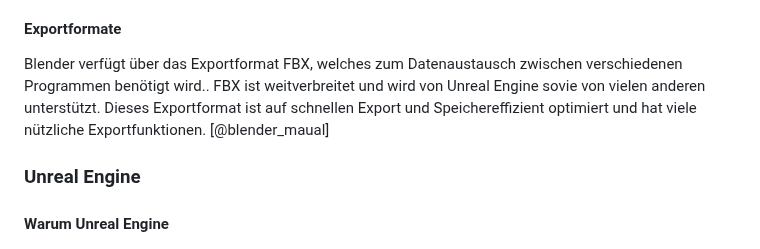
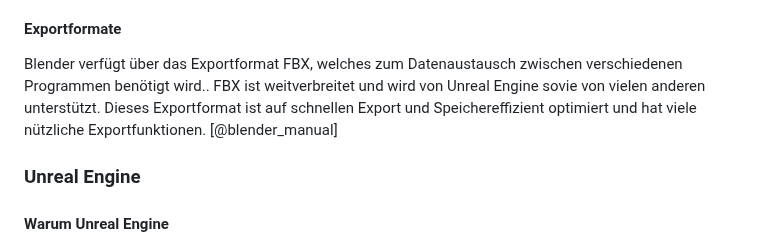
Before and after one commit to PeisslNevio/da-conquerthecastle, a Markdown page: Diplomarbeit/31-ausarbeitung-peißl.md, the part around the change. GitHub-like rendering.

```diff
--- a/Diplomarbeit/31-ausarbeitung-peißl.md
+++ b/Diplomarbeit/31-ausarbeitung-peißl.md
@@ -85,7 +85,7 @@ Durch die geringe Anzahl von Polygonen bleibt der Rechenaufwand eher gering und
 
 #### Exportformate
 
-Blender verfügt über das Exportformat FBX, welches zum Datenaustausch zwischen verschiedenen Programmen benötigt wird.. FBX ist weitverbreitet und wird von Unreal Engine sovie von vielen anderen unterstützt. Dieses Exportformat ist auf schnellen Export und Speichereffizient optimiert und hat viele nützliche Exportfunktionen. [@blender_maual]
+Blender verfügt über das Exportformat FBX, welches zum Datenaustausch zwischen verschiedenen Programmen benötigt wird.. FBX ist weitverbreitet und wird von Unreal Engine sovie von vielen anderen unterstützt. Dieses Exportformat ist auf schnellen Export und Speichereffizient optimiert und hat viele nützliche Exportfunktionen. [@blender_manual]
 
 ### Unreal Engine
 #### Warum Unreal Engine
```
